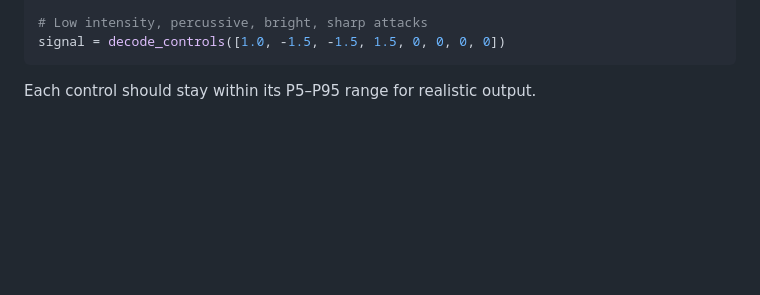
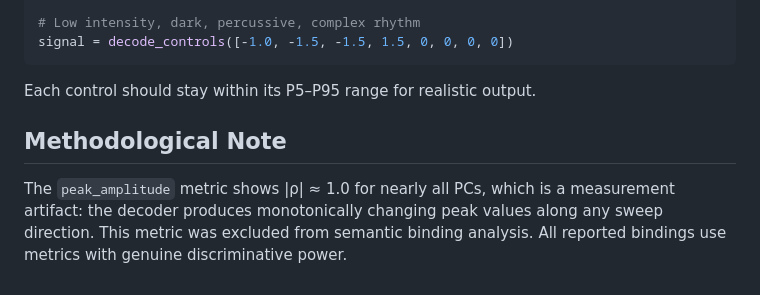
Before and after one commit to cindy-77jiayi/thesis_hapticAE, a Markdown page: docs/controls_table.md, the part around one of its changes. Rendered like a GitHub page; blank space fills up the shorter version.

````diff
--- a/docs/controls_table.md
+++ b/docs/controls_table.md
@@ -139,6 +136,14 @@ signal = decode_controls([-4.0, 1.5, 1.5, 0, 0, 0, 0, 0])
 
-# Low intensity, percussive, bright, sharp attacks
-signal = decode_controls([1.0, -1.5, -1.5, 1.5, 0, 0, 0, 0])
+# Low intensity, dark, percussive, complex rhythm
+signal = decode_controls([-1.0, -1.5, -1.5, 1.5, 0, 0, 0, 0])
 ```
 
 Each control should stay within its P5–P95 range for realistic output.
+
+## Methodological Note
+
+The `peak_amplitude` metric shows |ρ| ≈ 1.0 for nearly all PCs, which is
+a measurement artifact: the decoder produces monotonically changing peak
+values along any sweep direction. This metric was excluded from semantic
+binding analysis. All reported bindings use metrics with genuine
+discriminative power.
````
Also changed, not shown: other parts of docs/controls_table.md (+92 -95 lines).
